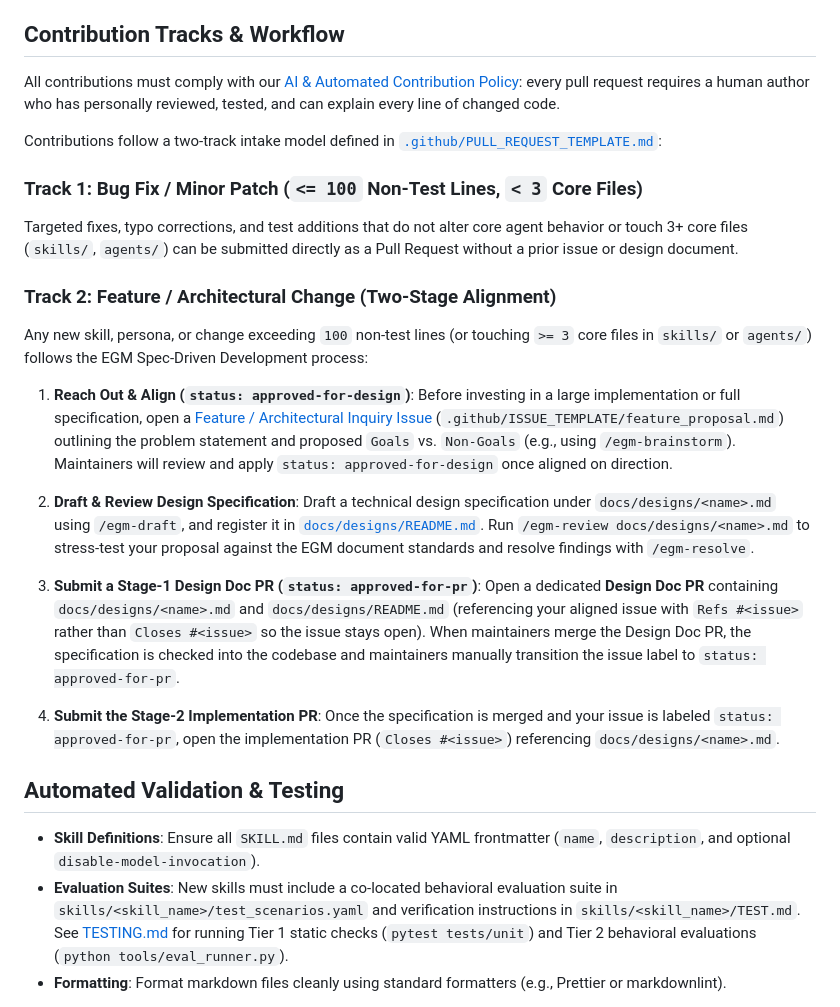
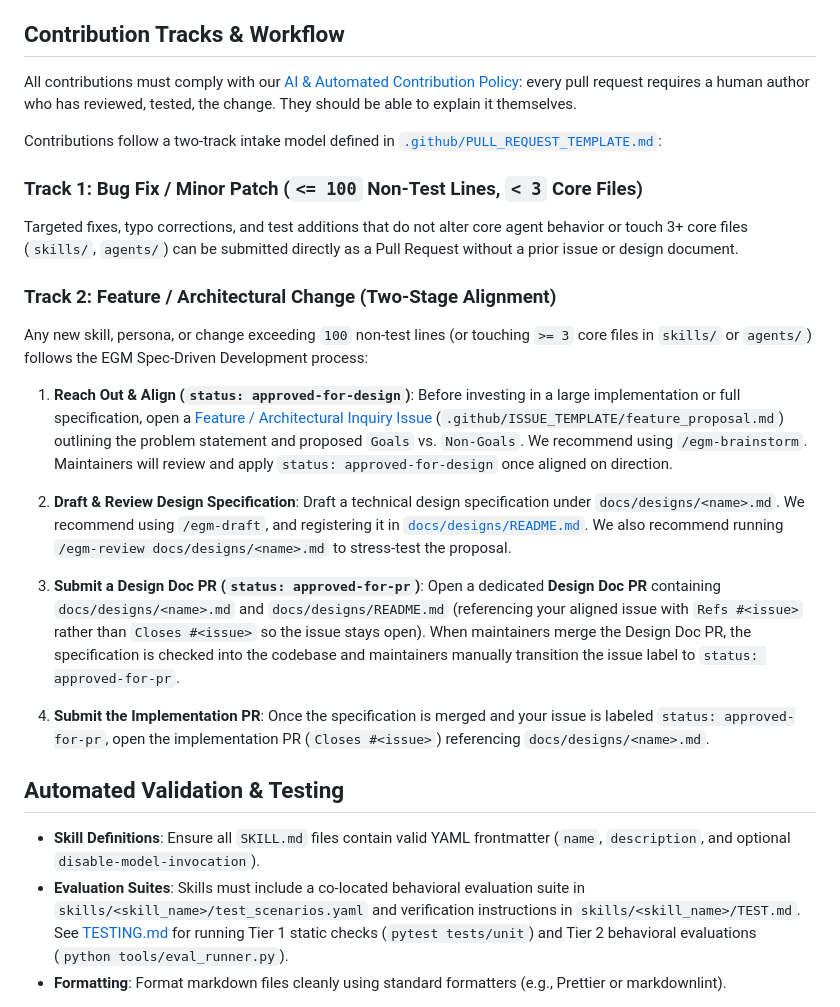
Before and after one commit to GreyCatVP/elephant-goldfish-model, a Markdown page: CONTRIBUTING.md, the part around the change. Drawn GitHub-style.

```diff
--- a/CONTRIBUTING.md
+++ b/CONTRIBUTING.md
@@ -22,8 +22,8 @@ These general principles guide development of the EGM framework:
 ## Contribution Tracks & Workflow
 
 All contributions must comply with our [AI & Automated Contribution Policy](AI_POLICY.md):
-every pull request requires a human author who has personally reviewed, tested,
-and can explain every line of changed code.
+every pull request requires a human author who has reviewed, tested, the change. They
+should be able to explain it themselves.
 
 Contributions follow a two-track intake model defined in
 [`.github/PULL_REQUEST_TEMPLATE.md`](.github/PULL_REQUEST_TEMPLATE.md):
@@ -42,18 +42,17 @@ follows the EGM Spec-Driven Development process:
     Before investing in a large implementation or full specification, open a
     [Feature / Architectural Inquiry Issue](https://github.com/google/elephant-goldfish-model/issues/new?template=feature_proposal.md)
     (`.github/ISSUE_TEMPLATE/feature_proposal.md`) outlining the problem
-    statement and proposed `Goals` vs. `Non-Goals` (e.g., using
-    `/egm-brainstorm`). Maintainers will review and apply
+    statement and proposed `Goals` vs. `Non-Goals`. We recommend using
+    `/egm-brainstorm`. Maintainers will review and apply
     `status: approved-for-design` once aligned on direction.
 
 2.  **Draft & Review Design Specification**:
-    Draft a technical design specification under `docs/designs/<name>.md`
-    using `/egm-draft`, and register it in [`docs/designs/README.md`](docs/designs/README.md).
-    Run `/egm-review docs/designs/<name>.md` to stress-test your proposal
-    against the EGM document standards and resolve findings with
-    `/egm-resolve`.
+    Draft a technical design specification under `docs/designs/<name>.md`. We
+    recommend using `/egm-draft`, and registering it in [`docs/designs/README.md`](docs/designs/README.md).
+    We also recommend running `/egm-review docs/designs/<name>.md` to stress-test
+    the proposal.
 
-3.  **Submit a Stage-1 Design Doc PR (`status: approved-for-pr`)**:
+4.  **Submit a Design Doc PR (`status: approved-for-pr`)**:
     Open a dedicated **Design Doc PR** containing `docs/designs/<name>.md`
     and `docs/designs/README.md` (referencing your aligned issue with
     `Refs #<issue>` rather than `Closes #<issue>` so the issue stays open).
@@ -61,7 +60,7 @@ follows the EGM Spec-Driven Development process:
     the codebase and maintainers manually transition the issue label to
     `status: approved-for-pr`.
 
-4.  **Submit the Stage-2 Implementation PR**:
+5.  **Submit the Implementation PR**:
     Once the specification is merged and your issue is labeled
     `status: approved-for-pr`, open the implementation PR (`Closes #<issue>`)
     referencing `docs/designs/<name>.md`.
@@ -70,7 +69,7 @@ follows the EGM Spec-Driven Development process:
 
 *   **Skill Definitions**: Ensure all `SKILL.md` files contain valid YAML
     frontmatter (`name`, `description`, and optional `disable-model-invocation`).
-*   **Evaluation Suites**: New skills must include a co-located behavioral
+*   **Evaluation Suites**: Skills must include a co-located behavioral
     evaluation suite in `skills/<skill_name>/test_scenarios.yaml` and
     verification instructions in `skills/<skill_name>/TEST.md`. See
     [TESTING.md](TESTING.md) for running Tier 1 static checks (`pytest tests/unit`)
```
